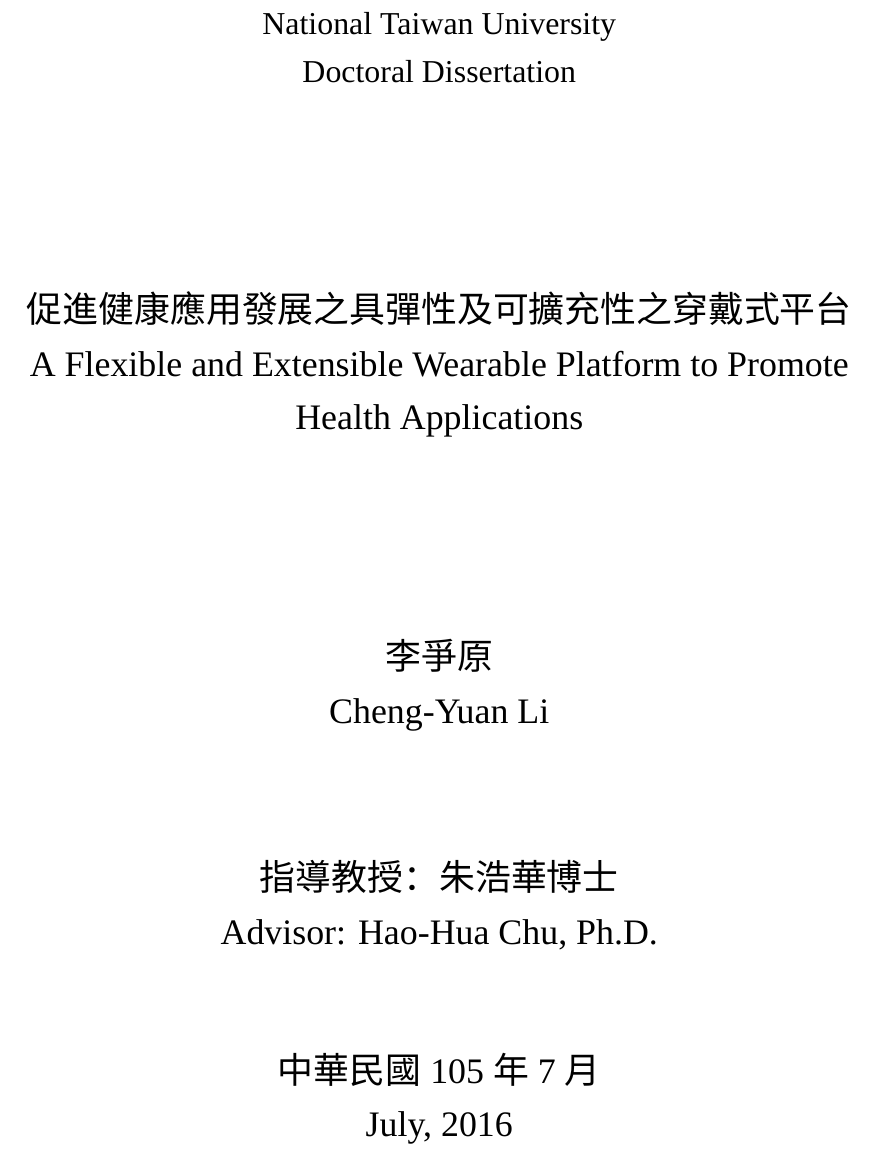
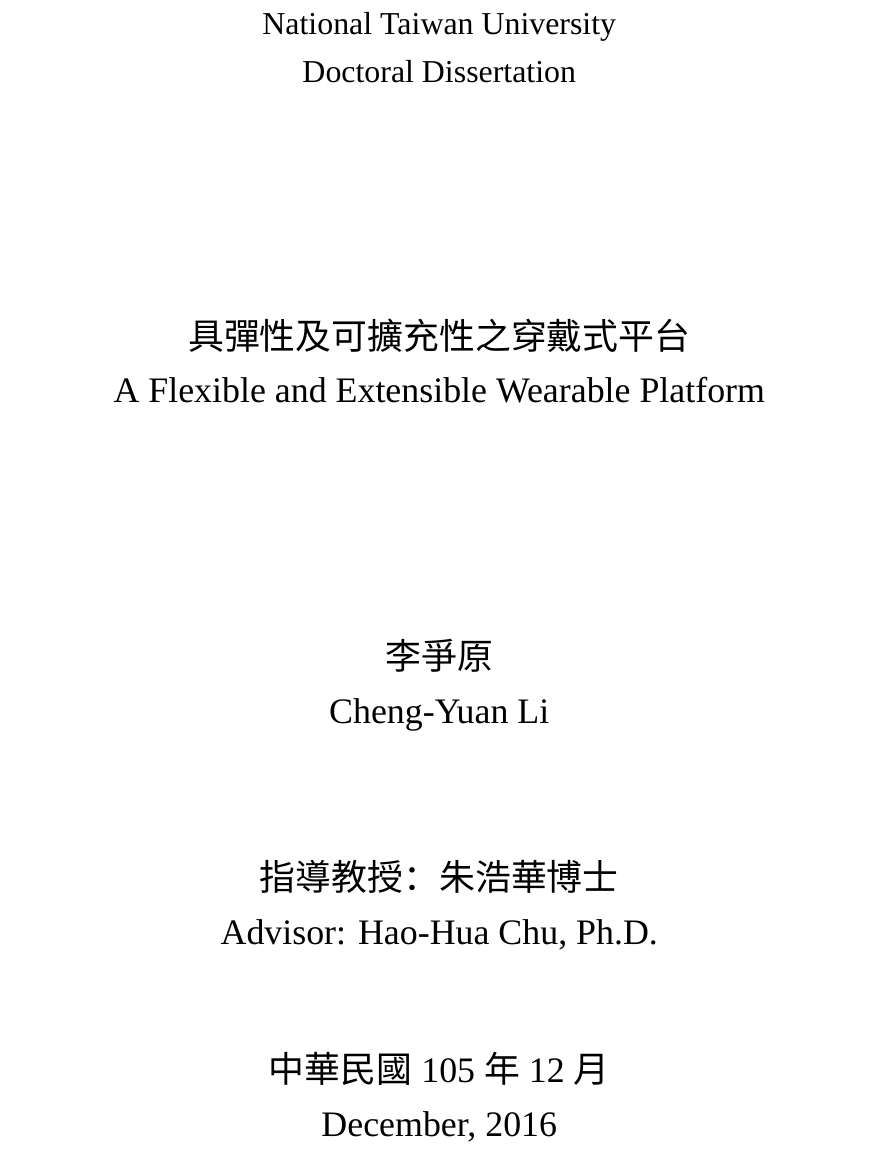
Before and after one commit to kelvindk/ntu-thesis, a LaTeX thesis (thesis.tex, which reads ntuthesis.cls, ntuvars.tex): part of page 1 of 51, cut so that both start at the same text. Compiled offline with XeLaTeX; a missing font is replaced by an installed copy or a similar font.

Commit message:
no message

```diff
--- a/ntuthesis.cls
+++ b/ntuthesis.cls
@@ -16,7 +16,7 @@
 \DeclareRobustCommand{\@classen}{Thesis}
 \DeclareRobustCommand{\@classzh}{論文}
 \DeclareOption{phd}{\gdef\@typeen{Doctoral}\gdef\@typezh{博士}\gdef\@classen{Dissertation}}
-\DeclareOption{proposal}{\gdef\@typeen{Proposal for Doctoral}\gdef\@typezh{博士論文計畫提案書}\gdef\@classen{Dissertation}\gdef\@classzh{}}
+\DeclareOption{proposal}{\gdef\@typeen{Proposal for Doctoral}\gdef\@typezh{博士論文}\gdef\@classen{Dissertation}\gdef\@classzh{}}
 \DeclareRobustCommand{\@setspacing}{\doublespacing}
 \DeclareOption{singlespacing}{\gdef\@setspacing{\singlespacing}}
 \DeclareOption{onehalfspacing}{\gdef\@setspacing{\onehalfspacing}}
--- a/ntuvars.tex
+++ b/ntuvars.tex
@@ -11,11 +11,10 @@
 \university{National Taiwan University}{國立臺灣大學}
 \collage{College of Electrical Engineering and Computer Science}{電機資訊學院}
 \institute{Department of Computer Science and Information Engineering}{資訊工程學系}
-\title{A Flexible and Extensible Wearable Platform
-to Promote Health Applications}{促進健康應用發展之具彈性及可擴充性之穿戴式平台}
+\title{A Flexible and Extensible Wearable Platform}{具彈性及可擴充性之穿戴式平台}
 \author{Cheng-Yuan Li}{李爭原}
 \studentid{D99922035}
 \advisor{Hao-Hua Chu, Ph.D.}{朱浩華 博士}
 \year{2016}{105}
-\month{July}{7}
-\day{29}
+\month{December}{12}
+\day{30}
```
Also changed, not shown: 2 other files.
